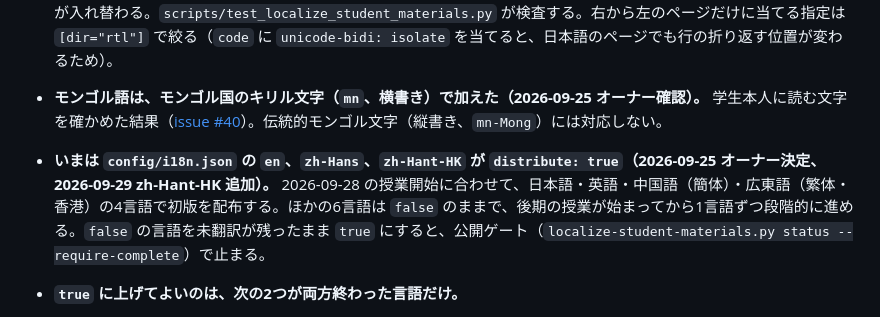
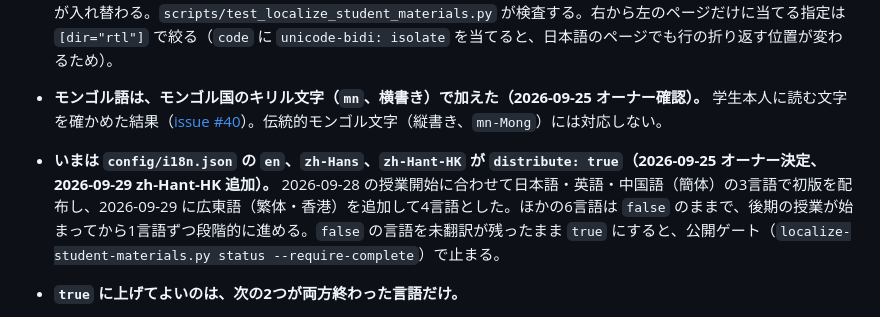
Before and after one commit to LeoAndo/jec-25cm-hybrid-app, a Markdown page: AGENTS.md, the part around the change. GitHub-like rendering.

Commit message:
Codexレビュー指摘に基づき、AGENTS.mdの初版配布時期・言語数履歴をREADMEと統一

```diff
--- a/AGENTS.md
+++ b/AGENTS.md
@@ -448,7 +448,7 @@ READMEの「完成コードの書き方（全単元共通）」を、系統ご
 - **`docs/assets/textbook.css` には、左右を決め打ちした指定を書かない。** `border-left`・`padding-left`・`left:`・`text-align: left` などの代わりに、論理プロパティ（`border-inline-start`・`padding-inline-start`・`inset-inline-start`・`text-align: start`）を使う。日本語のページでは同じ見た目になり、アラビア語のページでは左右が入れ替わる。`scripts/test_localize_student_materials.py` が検査する。右から左のページだけに当てる指定は `[dir="rtl"]` で絞る（`code` に `unicode-bidi: isolate` を当てると、日本語のページでも行の折り返す位置が変わるため）。
 - **モンゴル語は、モンゴル国のキリル文字（`mn`、横書き）で加えた（2026-09-25 オーナー確認）。** 学生本人に読む文字を確かめた結果（[issue #40](https://github.com/LeoAndo/jec-25cm-hybrid-app/issues/40)）。伝統的モンゴル文字（縦書き、`mn-Mong`）には対応しない。
 
-- **いまは `config/i18n.json` の `en`、`zh-Hans`、`zh-Hant-HK` が `distribute: true`（2026-09-25 オーナー決定、2026-09-29 zh-Hant-HK 追加）。** 2026-09-28 の授業開始に合わせて、日本語・英語・中国語（簡体）・広東語（繁体・香港）の4言語で初版を配布する。ほかの6言語は `false` のままで、後期の授業が始まってから1言語ずつ段階的に進める。`false` の言語を未翻訳が残ったまま `true` にすると、公開ゲート（`localize-student-materials.py status --require-complete`）で止まる。
+- **いまは `config/i18n.json` の `en`、`zh-Hans`、`zh-Hant-HK` が `distribute: true`（2026-09-25 オーナー決定、2026-09-29 zh-Hant-HK 追加）。** 2026-09-28 の授業開始に合わせて日本語・英語・中国語（簡体）の3言語で初版を配布し、2026-09-29 に広東語（繁体・香港）を追加して4言語とした。ほかの6言語は `false` のままで、後期の授業が始まってから1言語ずつ段階的に進める。`false` の言語を未翻訳が残ったまま `true` にすると、公開ゲート（`localize-student-materials.py status --require-complete`）で止まる。
 - **`true` に上げてよいのは、次の2つが両方終わった言語だけ。**
   1. その言語の未翻訳が0件になっている（`python3 scripts/localize-student-materials.py status`）。
   2. 翻訳したのとは別のAIが、その言語の全文を原文と1回照合し終えている（前に照合したページも含める）。**照合は、翻訳と同じセッション・同じPRの中のsubagentが行ってもよい**（オーナーの判断、2026-09-24）。照合の担当は、訳した担当とは別のモデルにする。自分で訳して自分で照合しない。
```
